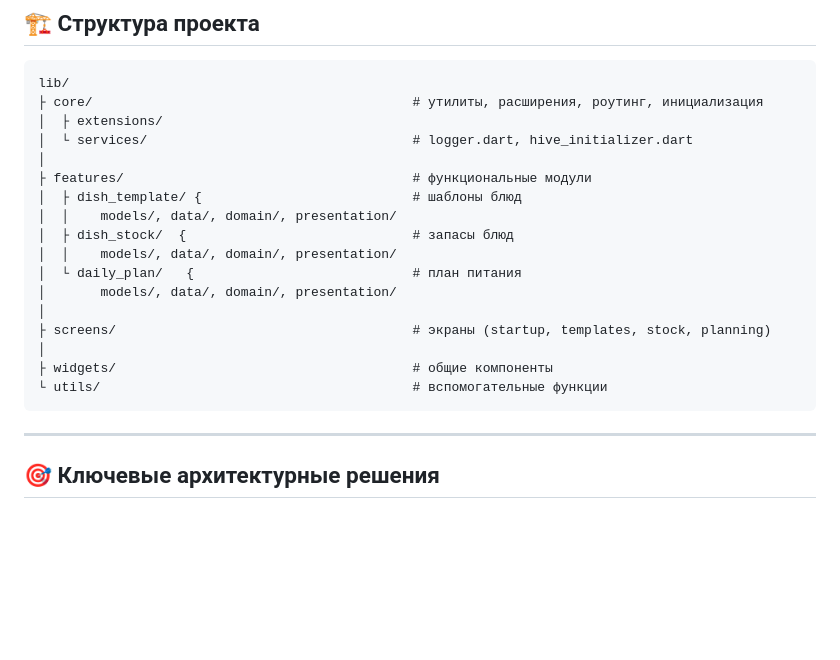
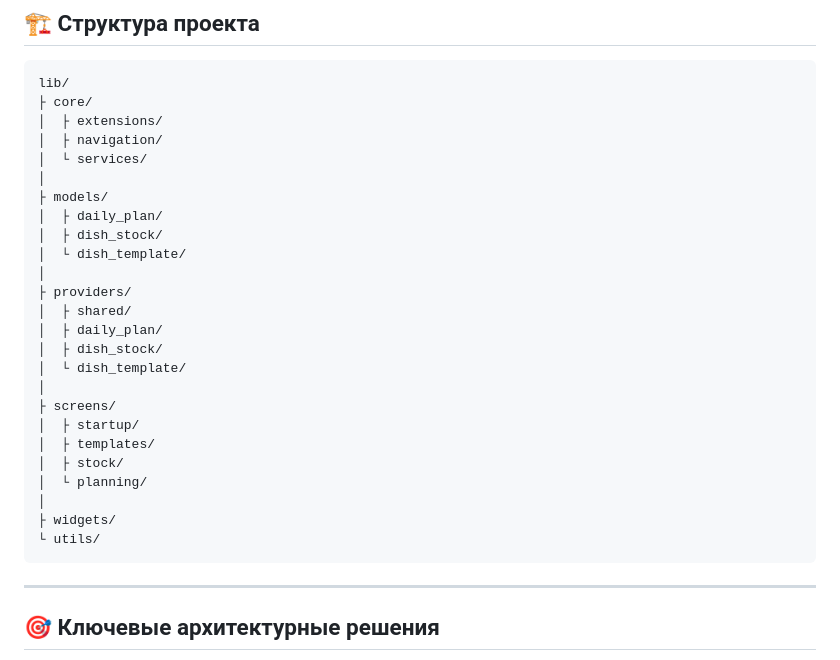
Before and after one commit to nadnik13/menu-planner, a Markdown page: README.md, the part around the change. Drawn GitHub-style; blank space fills up the shorter version.

````diff
--- a/README.md
+++ b/README.md
@@ -25,22 +25,30 @@
 
 ```
 lib/
-├ core/                                         # утилиты, расширения, роутинг, инициализация
+├ core/
 │  ├ extensions/
-│  └ services/                                  # logger.dart, hive_initializer.dart
+│  ├ navigation/
+│  └ services/
 │
-├ features/                                     # функциональные модули
-│  ├ dish_template/ {                           # шаблоны блюд
-│  │    models/, data/, domain/, presentation/
-│  ├ dish_stock/  {                             # запасы блюд
-│  │    models/, data/, domain/, presentation/
-│  └ daily_plan/   {                            # план питания
-│       models/, data/, domain/, presentation/
+├ models/
+│  ├ daily_plan/
+│  ├ dish_stock/
+│  └ dish_template/
 │
-├ screens/                                      # экраны (startup, templates, stock, planning)
+├ providers/
+│  ├ shared/
+│  ├ daily_plan/
+│  ├ dish_stock/
+│  └ dish_template/
 │
-├ widgets/                                      # общие компоненты
-└ utils/                                        # вспомогательные функции
+├ screens/
+│  ├ startup/
+│  ├ templates/
+│  ├ stock/
+│  └ planning/
+│
+├ widgets/
+└ utils/
 ```
 
 ---
````
